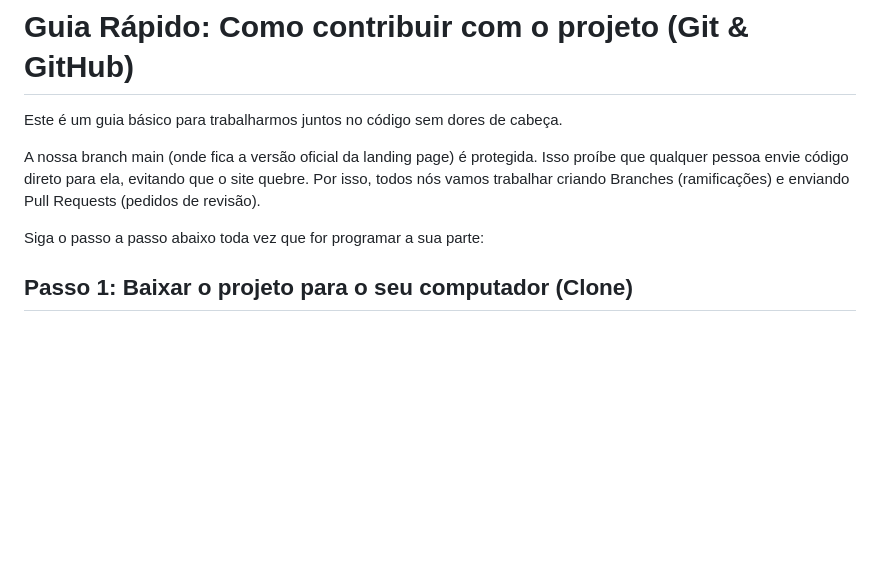
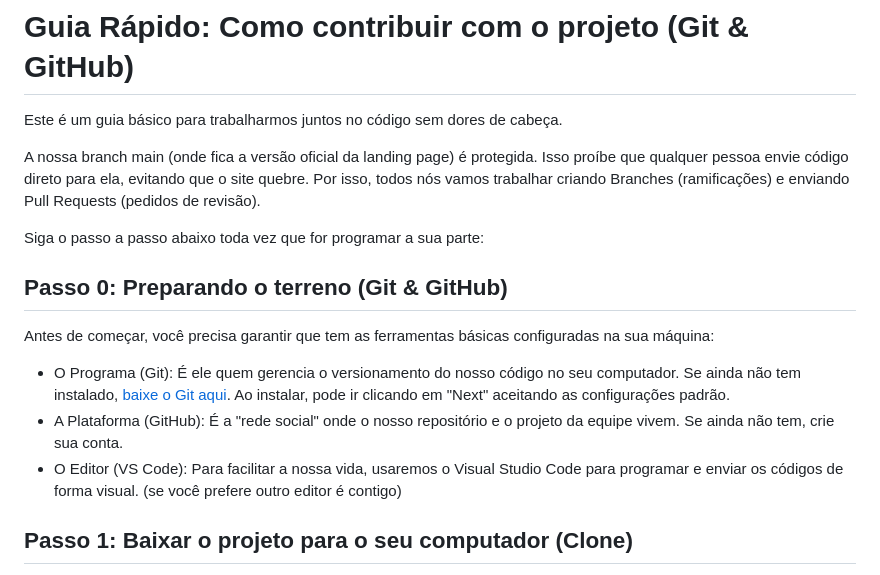
Before and after one commit to Flyxs/prisma-cursos-landing-page, a Markdown page: README.md, the part around the change. GitHub-like rendering; blank space fills up the shorter version.

Commit message:
Add setup instructions for Git and GitHub
Added initial setup instructions for Git, GitHub, and VS Code.

```diff
--- a/README.md
+++ b/README.md
@@ -4,6 +4,13 @@ Este é um guia básico para trabalharmos juntos no código sem dores de cabeça
 A nossa branch main (onde fica a versão oficial da landing page) é protegida. Isso proíbe que qualquer pessoa envie código direto para ela, evitando que o site quebre. Por isso, todos nós vamos trabalhar criando Branches (ramificações) e enviando Pull Requests (pedidos de revisão).
 
 Siga o passo a passo abaixo toda vez que for programar a sua parte:
+
+## Passo 0: Preparando o terreno (Git & GitHub)
+Antes de começar, você precisa garantir que tem as ferramentas básicas configuradas na sua máquina:
+
+- O Programa (Git): É ele quem gerencia o versionamento do nosso código no seu computador. Se ainda não tem instalado, [baixe o Git aqui](https://git-scm.com/install/). Ao instalar, pode ir clicando em "Next" aceitando as configurações padrão.
+- A Plataforma (GitHub): É a "rede social" onde o nosso repositório e o projeto da equipe vivem. Se ainda não tem, crie sua conta.
+- O Editor (VS Code): Para facilitar a nossa vida, usaremos o Visual Studio Code para programar e enviar os códigos de forma visual. (se você prefere outro editor é contigo)
 
 ## Passo 1: Baixar o projeto para o seu computador (Clone)
 Você só precisa fazer isso na primeira vez!
```
